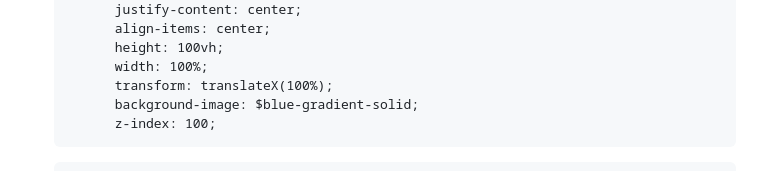
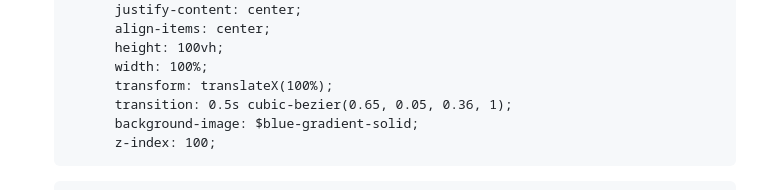
Before and after one commit to TomaszTomasz87/Project-9-, a Markdown page: README.md, the part around the change. Drawn GitHub-style.

```diff
--- a/README.md
+++ b/README.md
@@ -83,6 +83,7 @@ CSS = SCSS = nav - big = main.scss
 			height: 100vh;
 			width: 100%;
  			transform: translateX(100%);
+ 			transition: 0.5s cubic-bezier(0.65, 0.05, 0.36, 1);
 			background-image: $blue-gradient-solid;
 			z-index: 100;
 +		&--active {
```
